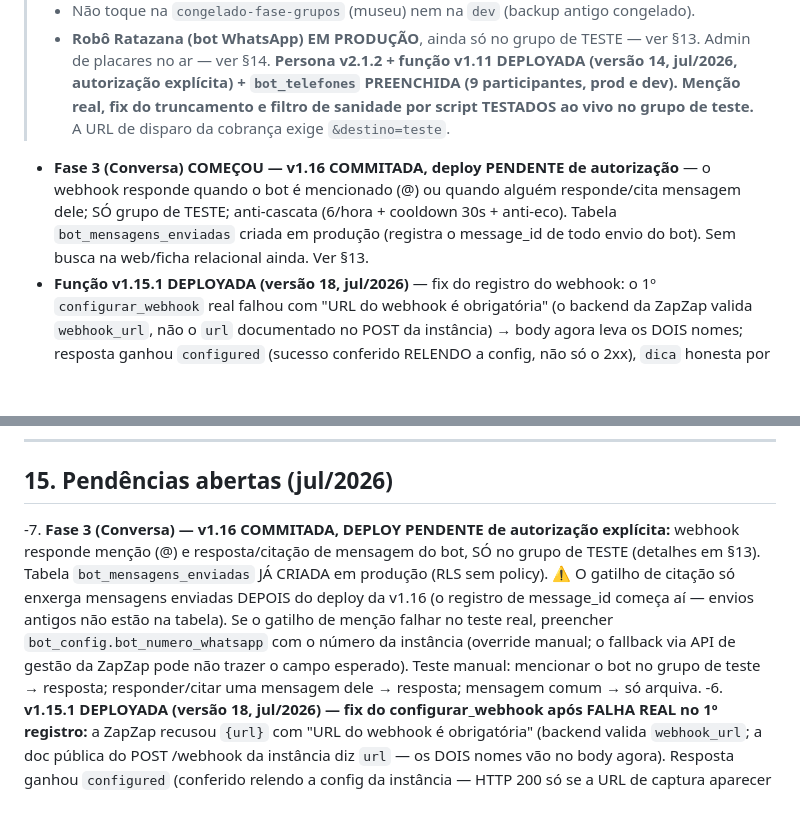
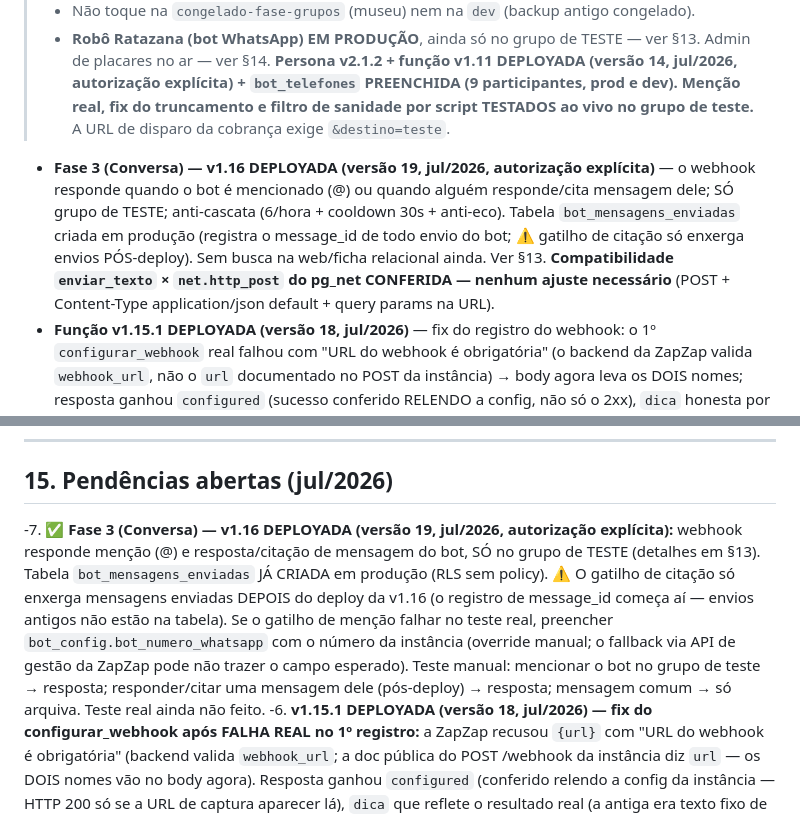
Before and after one commit to vinisene/bolao-copa-2026, a Markdown page: CLAUDE.md, 2 parts joined by grey strips. Rendered like a GitHub page; blank space fills up the shorter version.

Commit message:
CLAUDE.md: v1.16 deployada (versão 19); compatibilidade enviar_texto x pg_net conferida

```diff
--- a/CLAUDE.md
+++ b/CLAUDE.md
@@ -8,7 +8,7 @@
 > - **Sempre crie safepoint (tag) antes de merge pra `main`**.
 > - Não toque na `congelado-fase-grupos` (museu) nem na `dev` (backup antigo congelado).
 > - **Robô Ratazana (bot WhatsApp) EM PRODUÇÃO**, ainda só no grupo de TESTE — ver §13. Admin de placares no ar — ver §14. **Persona v2.1.2 + função v1.11 DEPLOYADA (versão 14, jul/2026, autorização explícita) + `bot_telefones` PREENCHIDA (9 participantes, prod e dev). Menção real, fix do truncamento e filtro de sanidade por script TESTADOS ao vivo no grupo de teste.** A URL de disparo da cobrança exige `&destino=teste`.
-- **Fase 3 (Conversa) COMEÇOU — v1.16 COMMITADA, deploy PENDENTE de autorização** — o webhook responde quando o bot é mencionado (@) ou quando alguém responde/cita mensagem dele; SÓ grupo de TESTE; anti-cascata (6/hora + cooldown 30s + anti-eco). Tabela `bot_mensagens_enviadas` criada em produção (registra o message_id de todo envio do bot). Sem busca na web/ficha relacional ainda. Ver §13.
+- **Fase 3 (Conversa) — v1.16 DEPLOYADA (versão 19, jul/2026, autorização explícita)** — o webhook responde quando o bot é mencionado (@) ou quando alguém responde/cita mensagem dele; SÓ grupo de TESTE; anti-cascata (6/hora + cooldown 30s + anti-eco). Tabela `bot_mensagens_enviadas` criada em produção (registra o message_id de todo envio do bot; ⚠️ gatilho de citação só enxerga envios PÓS-deploy). Sem busca na web/ficha relacional ainda. Ver §13. **Compatibilidade `enviar_texto` × `net.http_post` do pg_net CONFERIDA — nenhum ajuste necessário** (POST + Content-Type application/json default + query params na URL).
 - **Função v1.15.1 DEPLOYADA (versão 18, jul/2026)** — fix do registro do webhook: o 1º `configurar_webhook` real falhou com "URL do webhook é obrigatória" (o backend da ZapZap valida `webhook_url`, não o `url` documentado no POST da instância) → body agora leva os DOIS nomes; resposta ganhou `configured` (sucesso conferido RELENDO a config, não só o 2xx), `dica` honesta por resultado e redação do token (`[token]`) em tudo que ecoa. Engloba v1.14+v1.15 (Ouvidos + claim-then-act, autorização explícita). Tabela `mensagens_grupo` criada em produção (RLS sem policy pública — privacidade). **Pra ligar a captura falta: Vini chamar `?tipo=configurar_webhook` de novo (agora deve vir `ok:true, configured:true`) + mensagens reais no grupo de teste. Nenhuma resposta a menção/citação ainda — Fase 3.** Ver §13.
 - **Função v1.13 DEPLOYADA (versão 16, jul/2026, autorização explícita)** — agenda e cobrança separadas de vez: `?tipo=agenda` (9h, só jogos/turbo/zebra/liderança, NUNCA fala de quem falta palpitar) + `?tipo=cobranca_dia` (9h01, mesmo pipeline da cobrança manual, só envia se faltar alguém) + `?tipo=ultima_chamada` (T-60min, só envia se faltar alguém NAQUELE jogo) — ver §13. **Persona v2.2**: ganhou o viés emocional Brasil×Argentina (torcedor roxo do Brasil, implicância com a Argentina), aplicada em prod+dev via REST. **⚠️ `supabase_pg_cron.sql` agora aponta os 3 jobs pro `&destino=oficial`** (pedido explícito do Vini nesta leva — antes era `teste` de propósito). **pg_cron/pg_net AINDA NÃO habilitados no banco** (auditoria confirmou zero automação): SQL pronto, aguardando o Vini rodar no SQL Editor (armadilha 8 — DDL de extensão é automação bloqueada pro Claude Code). **A partir do momento em que esse SQL rodar, os 3 jobs passam a mandar mensagem de verdade pro grupo oficial da família, sozinhos, todo dia** — até lá, os modos só disparam se alguém chamar a URL manualmente.
 > - **⚠️ Repo é PÚBLICO** — nada sensível em arquivo versionado (ver armadilha 9).
@@ -677,8 +677,8 @@ o banco.
 
 ## 15. Pendências abertas (jul/2026)
 
--7. **Fase 3 (Conversa) — v1.16 COMMITADA, DEPLOY PENDENTE de autorização
-   explícita:** webhook responde menção (@) e resposta/citação de mensagem do
+-7. **✅ Fase 3 (Conversa) — v1.16 DEPLOYADA (versão 19, jul/2026, autorização
+   explícita):** webhook responde menção (@) e resposta/citação de mensagem do
    bot, SÓ no grupo de TESTE (detalhes em §13). Tabela `bot_mensagens_enviadas`
    JÁ CRIADA em produção (RLS sem policy). ⚠️ O gatilho de citação só enxerga
    mensagens enviadas DEPOIS do deploy da v1.16 (o registro de message_id
@@ -686,8 +686,8 @@ o banco.
    falhar no teste real, preencher `bot_config.bot_numero_whatsapp` com o
    número da instância (override manual; o fallback via API de gestão da
    ZapZap pode não trazer o campo esperado). Teste manual: mencionar o bot no
-   grupo de teste → resposta; responder/citar uma mensagem dele → resposta;
-   mensagem comum → só arquiva.
+   grupo de teste → resposta; responder/citar uma mensagem dele (pós-deploy) →
+   resposta; mensagem comum → só arquiva. Teste real ainda não feito.
 -6. **v1.15.1 DEPLOYADA (versão 18, jul/2026) — fix do configurar_webhook após
    FALHA REAL no 1º registro:** a ZapZap recusou `{url}` com "URL do webhook é
    obrigatória" (backend valida `webhook_url`; a doc pública do POST /webhook
```
